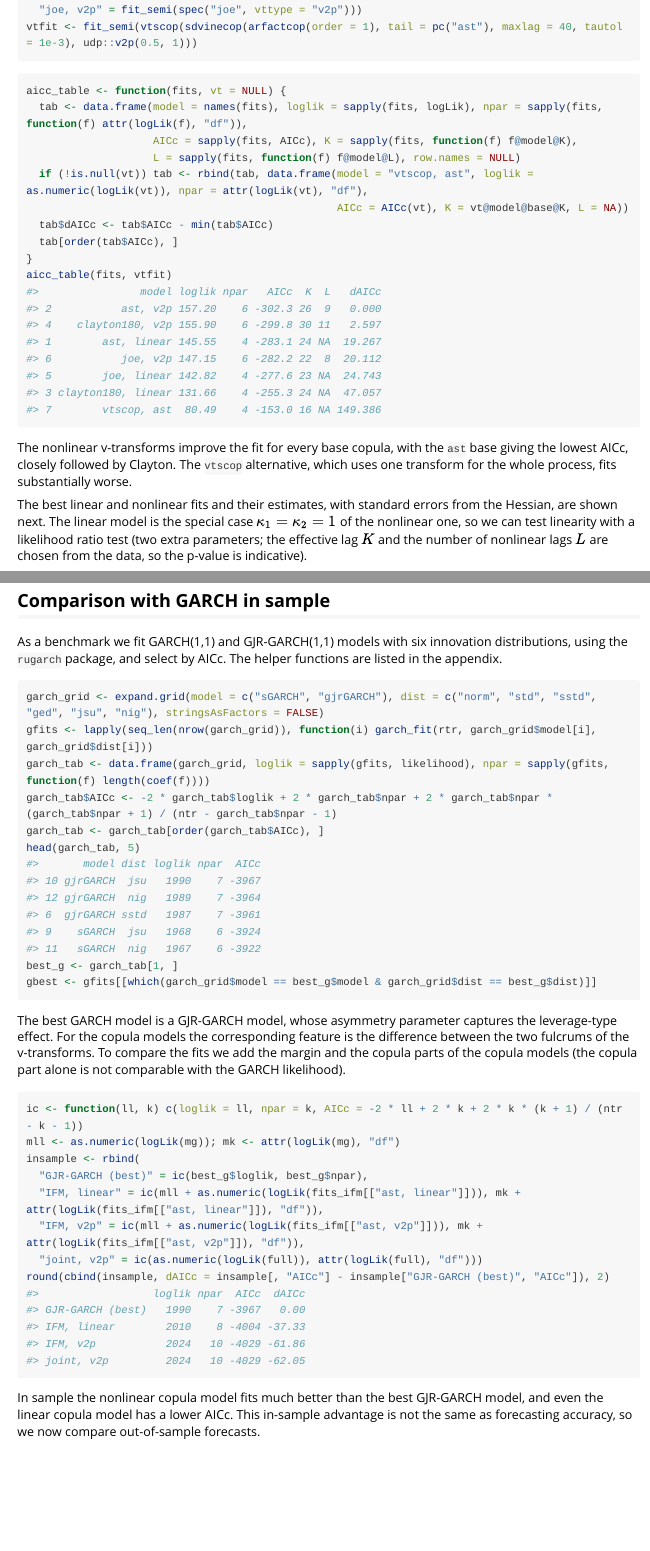
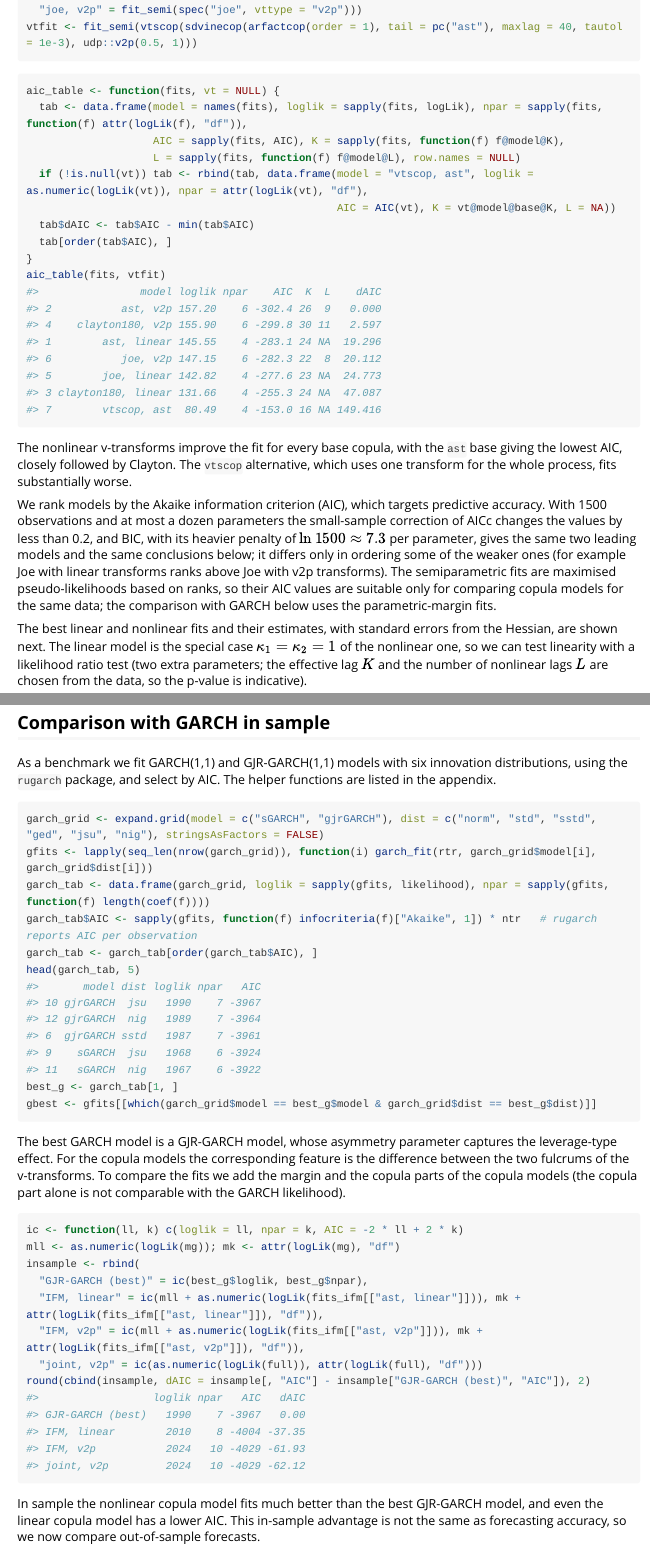
Before and after one commit to ajmcneil/tscop, an R Markdown document (vignettes/vix.Rmd): the page in a window 1100 px wide, from 2770 px down, and a second part further down, joined at a grey line. Rendered offline with R 4.5, knitr and Pandoc, with nearby package versions; long lines of code are wrapped.

Commit message:
VIX vignette: rank models by AIC (rugarch infocriteria), note on AICc and BIC

````diff
--- a/vignettes/vix.Rmd
+++ b/vignettes/vix.Rmd
@@ -110,27 +110,29 @@ vtfit <- fit_semi(vtscop(sdvinecop(arfactcop(order = 1), tail = pc("ast"), maxla
 
 
 ``` r
-aicc_table <- function(fits, vt = NULL) {
+aic_table <- function(fits, vt = NULL) {
   tab <- data.frame(model = names(fits), loglik = sapply(fits, logLik), npar = sapply(fits, function(f) attr(logLik(f), "df")),
-                    AICc = sapply(fits, AICc), K = sapply(fits, function(f) f@model@K),
+                    AIC = sapply(fits, AIC), K = sapply(fits, function(f) f@model@K),
                     L = sapply(fits, function(f) f@model@L), row.names = NULL)
   if (!is.null(vt)) tab <- rbind(tab, data.frame(model = "vtscop, ast", loglik = as.numeric(logLik(vt)), npar = attr(logLik(vt), "df"),
-                                                 AICc = AICc(vt), K = vt@model@base@K, L = NA))
-  tab$dAICc <- tab$AICc - min(tab$AICc)
-  tab[order(tab$AICc), ]
+                                                 AIC = AIC(vt), K = vt@model@base@K, L = NA))
+  tab$dAIC <- tab$AIC - min(tab$AIC)
+  tab[order(tab$AIC), ]
 }
-aicc_table(fits, vtfit)
-#>                model loglik npar   AICc  K  L   dAICc
-#> 2           ast, v2p 157.20    6 -302.3 26  9   0.000
+aic_table(fits, vtfit)
+#>                model loglik npar    AIC  K  L    dAIC
+#> 2           ast, v2p 157.20    6 -302.4 26  9   0.000
 #> 4    clayton180, v2p 155.90    6 -299.8 30 11   2.597
-#> 1        ast, linear 145.55    4 -283.1 24 NA  19.267
-#> 6           joe, v2p 147.15    6 -282.2 22  8  20.112
-#> 5        joe, linear 142.82    4 -277.6 23 NA  24.743
-#> 3 clayton180, linear 131.66    4 -255.3 24 NA  47.057
-#> 7        vtscop, ast  80.49    4 -153.0 16 NA 149.386
+#> 1        ast, linear 145.55    4 -283.1 24 NA  19.296
+#> 6           joe, v2p 147.15    6 -282.3 22  8  20.112
+#> 5        joe, linear 142.82    4 -277.6 23 NA  24.773
+#> 3 clayton180, linear 131.66    4 -255.3 24 NA  47.087
+#> 7        vtscop, ast  80.49    4 -153.0 16 NA 149.416
 ```
 
-The nonlinear v-transforms improve the fit for every base copula, with the `ast` base giving the lowest AICc, closely followed by Clayton. The `vtscop` alternative, which uses one transform for the whole process, fits substantially worse.
+The nonlinear v-transforms improve the fit for every base copula, with the `ast` base giving the lowest AIC, closely followed by Clayton. The `vtscop` alternative, which uses one transform for the whole process, fits substantially worse.
+
+We rank models by the Akaike information criterion (AIC), which targets predictive accuracy. With 1500 observations and at most a dozen parameters the small-sample correction of AICc changes the values by less than 0.2, and BIC, with its heavier penalty of $\ln 1500 \approx 7.3$ per parameter, gives the same two leading models and the same conclusions below; it differs only in ordering some of the weaker ones (for example Joe with linear transforms ranks above Joe with v2p transforms). The semiparametric fits are maximised pseudo-likelihoods based on ranks, so their AIC values are suitable only for comparing copula models for the same data; the comparison with GARCH below uses the parametric-margin fits.
 
 The best linear and nonlinear fits and their estimates, with standard errors from the Hessian, are shown next. The linear model is the special case $\kappa_1 = \kappa_2 = 1$ of the nonlinear one, so we can test linearity with a likelihood ratio test (two extra parameters; the effective lag $K$ and the number of nonlinear lags $L$ are chosen from the data, so the p-value is indicative).
 
@@ -330,7 +332,7 @@ The joint estimation improves the log-likelihood only slightly, and the estimate
 
 ## Comparison with GARCH in sample
 
-As a benchmark we fit GARCH(1,1) and GJR-GARCH(1,1) models with six innovation distributions, using the `rugarch` package, and select by AICc. The helper functions are listed in the appendix.
+As a benchmark we fit GARCH(1,1) and GJR-GARCH(1,1) models with six innovation distributions, using the `rugarch` package, and select by AIC. The helper functions are listed in the appendix.
 
 
 
@@ -339,10 +341,10 @@ As a benchmark we fit GARCH(1,1) and GJR-GARCH(1,1) models with six innovation d
 garch_grid <- expand.grid(model = c("sGARCH", "gjrGARCH"), dist = c("norm", "std", "sstd", "ged", "jsu", "nig"), stringsAsFactors = FALSE)
 gfits <- lapply(seq_len(nrow(garch_grid)), function(i) garch_fit(rtr, garch_grid$model[i], garch_grid$dist[i]))
 garch_tab <- data.frame(garch_grid, loglik = sapply(gfits, likelihood), npar = sapply(gfits, function(f) length(coef(f))))
-garch_tab$AICc <- -2 * garch_tab$loglik + 2 * garch_tab$npar + 2 * garch_tab$npar * (garch_tab$npar + 1) / (ntr - garch_tab$npar - 1)
-garch_tab <- garch_tab[order(garch_tab$AICc), ]
+garch_tab$AIC <- sapply(gfits, function(f) infocriteria(f)["Akaike", 1]) * ntr   # rugarch reports AIC per observation
+garch_tab <- garch_tab[order(garch_tab$AIC), ]
 head(garch_tab, 5)
-#>       model dist loglik npar  AICc
+#>       model dist loglik npar   AIC
 #> 10 gjrGARCH  jsu   1990    7 -3967
 #> 12 gjrGARCH  nig   1989    7 -3964
 #> 6  gjrGARCH sstd   1987    7 -3961
@@ -356,22 +358,22 @@ The best GARCH model is a GJR-GARCH model, whose asymmetry parameter captures th
 
 
 ``` r
-ic <- function(ll, k) c(loglik = ll, npar = k, AICc = -2 * ll + 2 * k + 2 * k * (k + 1) / (ntr - k - 1))
+ic <- function(ll, k) c(loglik = ll, npar = k, AIC = -2 * ll + 2 * k)
 mll <- as.numeric(logLik(mg)); mk <- attr(logLik(mg), "df")
 insample <- rbind(
   "GJR-GARCH (best)" = ic(best_g$loglik, best_g$npar),
   "IFM, linear" = ic(mll + as.numeric(logLik(fits_ifm[["ast, linear"]])), mk + attr(logLik(fits_ifm[["ast, linear"]]), "df")),
   "IFM, v2p" = ic(mll + as.numeric(logLik(fits_ifm[["ast, v2p"]])), mk + attr(logLik(fits_ifm[["ast, v2p"]]), "df")),
   "joint, v2p" = ic(as.numeric(logLik(full)), attr(logLik(full), "df")))
-round(cbind(insample, dAICc = insample[, "AICc"] - insample["GJR-GARCH (best)", "AICc"]), 2)
-#>                  loglik npar  AICc  dAICc
+round(cbind(insample, dAIC = insample[, "AIC"] - insample["GJR-GARCH (best)", "AIC"]), 2)
+#>                  loglik npar   AIC   dAIC
 #> GJR-GARCH (best)   1990    7 -3967   0.00
-#> IFM, linear        2010    8 -4004 -37.33
-#> IFM, v2p           2024   10 -4029 -61.86
-#> joint, v2p         2024   10 -4029 -62.05
+#> IFM, linear        2010    8 -4004 -37.35
+#> IFM, v2p           2024   10 -4029 -61.93
+#> joint, v2p         2024   10 -4029 -62.12
 ```
 
-In sample the nonlinear copula model fits much better than the best GJR-GARCH model, and even the linear copula model has a lower AICc. This in-sample advantage is not the same as forecasting accuracy, so we now compare out-of-sample forecasts.
+In sample the nonlinear copula model fits much better than the best GJR-GARCH model, and even the linear copula model has a lower AIC. This in-sample advantage is not the same as forecasting accuracy, so we now compare out-of-sample forecasts.
 
 ## Out-of-sample comparison with fixed parameters
 
````
Also changed, not shown: vignettes/vix.Rmd (26 more changed lines), 1 other file.
